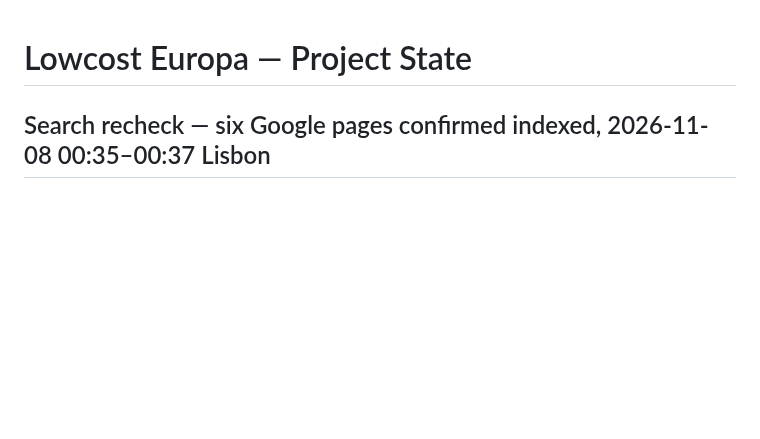
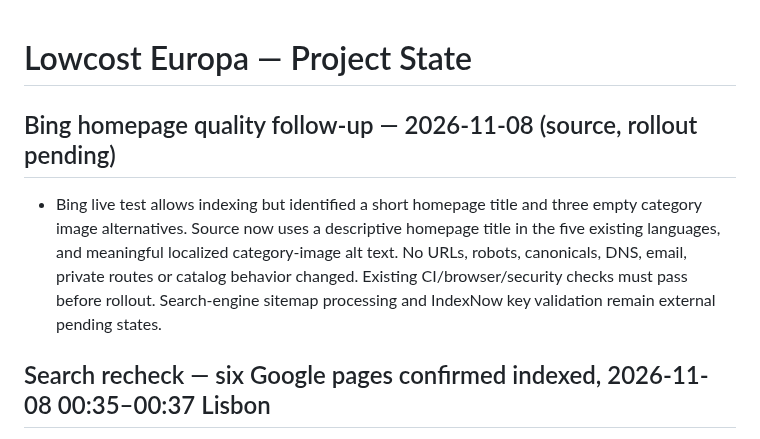
Before and after one commit to martaxi-boss/lowcost-europa, a Markdown page: PROJECT_STATE.md, the part around the change. GitHub-like rendering; blank space fills up the shorter version.

Commit message:
Address Bing homepage title and category image alternatives

```diff
--- a/PROJECT_STATE.md
+++ b/PROJECT_STATE.md
@@ -1,4 +1,8 @@
 # Lowcost Europa — Project State
+
+## Bing homepage quality follow-up — 2026-11-08 (source, rollout pending)
+
+- Bing live test allows indexing but identified a short homepage title and three empty category image alternatives. Source now uses a descriptive homepage title in the five existing languages, and meaningful localized category-image alt text. No URLs, robots, canonicals, DNS, email, private routes or catalog behavior changed. Existing CI/browser/security checks must pass before rollout. Search-engine sitemap processing and IndexNow key validation remain external pending states.
 
 ## Search recheck — six Google pages confirmed indexed, 2026-11-08 00:35–00:37 Lisbon
 
```
